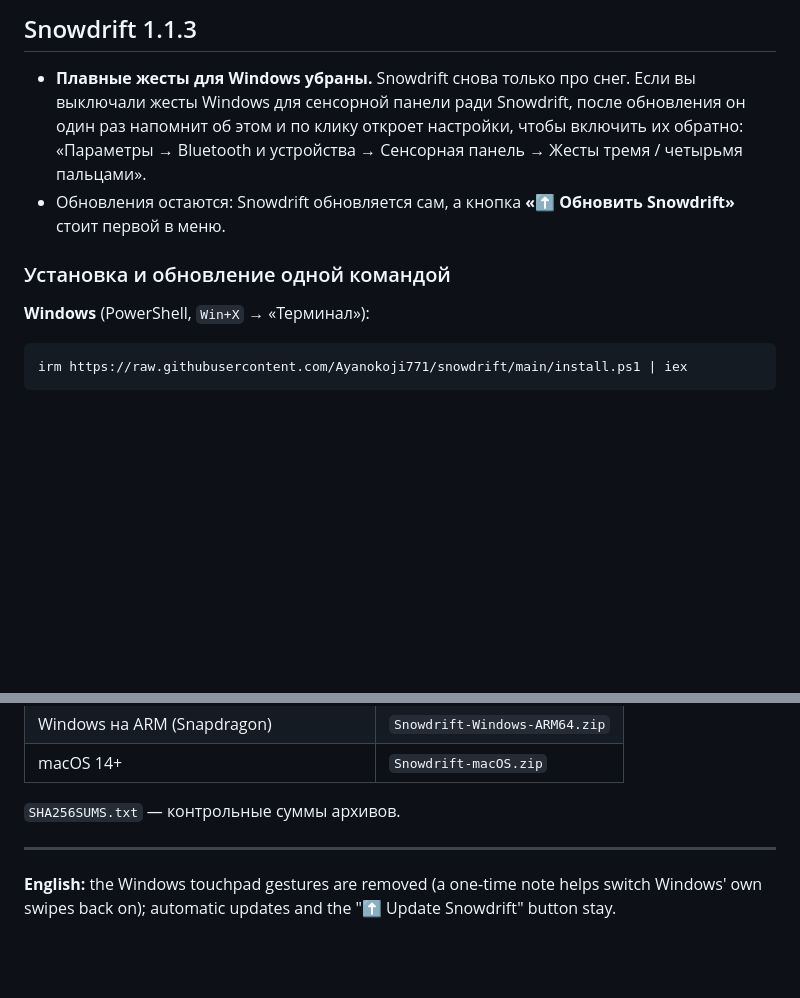
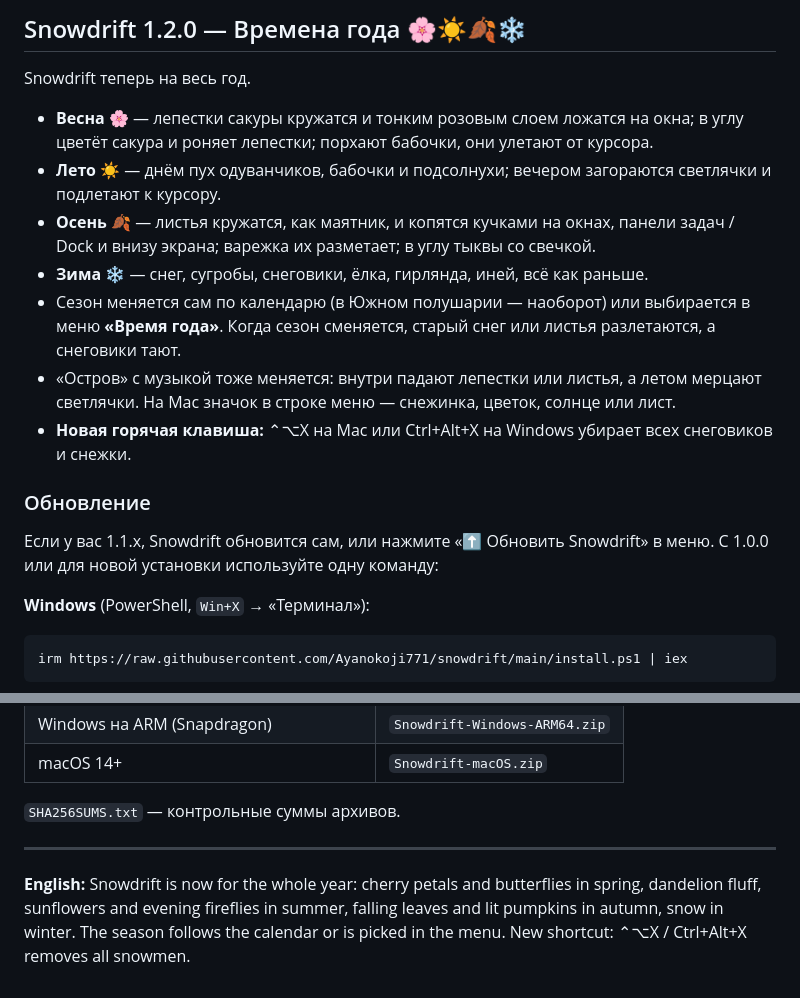
Before and after one commit to Ayanokoji771/snowdrift, a Markdown page: docs/release-notes.md, 2 parts joined by grey strips. GitHub-like rendering; blank space fills up the shorter version.

````diff
--- a/docs/release-notes.md
+++ b/docs/release-notes.md
@@ -1,9 +1,18 @@
-## Snowdrift 1.1.3
+## Snowdrift 1.2.0 — Времена года 🌸☀️🍂❄️
 
-- **Плавные жесты для Windows убраны.** Snowdrift снова только про снег. Если вы выключали жесты Windows для сенсорной панели ради Snowdrift, после обновления он один раз напомнит об этом и по клику откроет настройки, чтобы включить их обратно: «Параметры → Bluetooth и устройства → Сенсорная панель → Жесты тремя / четырьмя пальцами».
-- Обновления остаются: Snowdrift обновляется сам, а кнопка **«⬆ Обновить Snowdrift»** стоит первой в меню.
+Snowdrift теперь на весь год.
 
-### Установка и обновление одной командой
+- **Весна 🌸** — лепестки сакуры кружатся и тонким розовым слоем ложатся на окна; в углу цветёт сакура и роняет лепестки; порхают бабочки, они улетают от курсора.
+- **Лето ☀️** — днём пух одуванчиков, бабочки и подсолнухи; вечером загораются светлячки и подлетают к курсору.
+- **Осень 🍂** — листья кружатся, как маятник, и копятся кучками на окнах, панели задач / Dock и внизу экрана; варежка их разметает; в углу тыквы со свечкой.
+- **Зима ❄️** — снег, сугробы, снеговики, ёлка, гирлянда, иней, всё как раньше.
+- Сезон меняется сам по календарю (в Южном полушарии — наоборот) или выбирается в меню **«Время года»**. Когда сезон сменяется, старый снег или листья разлетаются, а снеговики тают.
+- «Остров» с музыкой тоже меняется: внутри падают лепестки или листья, а летом мерцают светлячки. На Mac значок в строке меню — снежинка, цветок, солнце или лист.
+- **Новая горячая клавиша:** ⌃⌥X на Mac или Ctrl+Alt+X на Windows убирает всех снеговиков и снежки.
+
+### Обновление
+Если у вас 1.1.x, Snowdrift обновится сам, или нажмите «⬆ Обновить Snowdrift» в меню. С 1.0.0 или для новой установки используйте одну команду:
+
 **Windows** (PowerShell, `Win+X` → «Терминал»):
 ```powershell
 irm https://raw.githubusercontent.com/Ayanokoji771/snowdrift/main/install.ps1 | iex
@@ -24,4 +33,4 @@ curl -fsSL https://raw.githubusercontent.com/Ayanokoji771/snowdrift/main/install
 
 ---
 
-**English:** the Windows touchpad gestures are removed (a one-time note helps switch Windows' own swipes back on); automatic updates and the "⬆ Update Snowdrift" button stay.
+**English:** Snowdrift is now for the whole year: cherry petals and butterflies in spring, dandelion fluff, sunflowers and evening fireflies in summer, falling leaves and lit pumpkins in autumn, snow in winter. The season follows the calendar or is picked in the menu. New shortcut: ⌃⌥X / Ctrl+Alt+X removes all snowmen.
````
Also changed, not shown: README.md (+15 -2 lines), docs/season-autumn.png (added), docs/season-spring.png (added), docs/season-summer.png (added), 12 other files.
